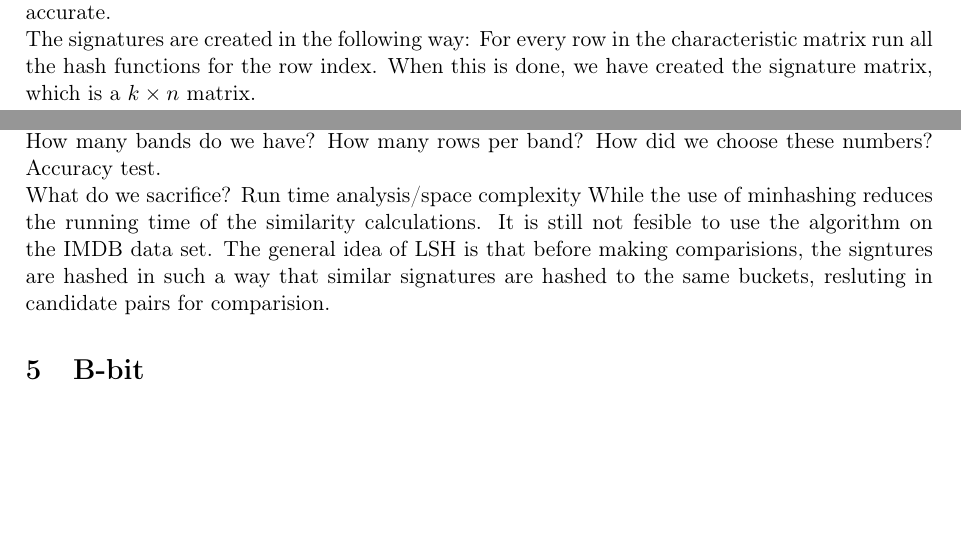
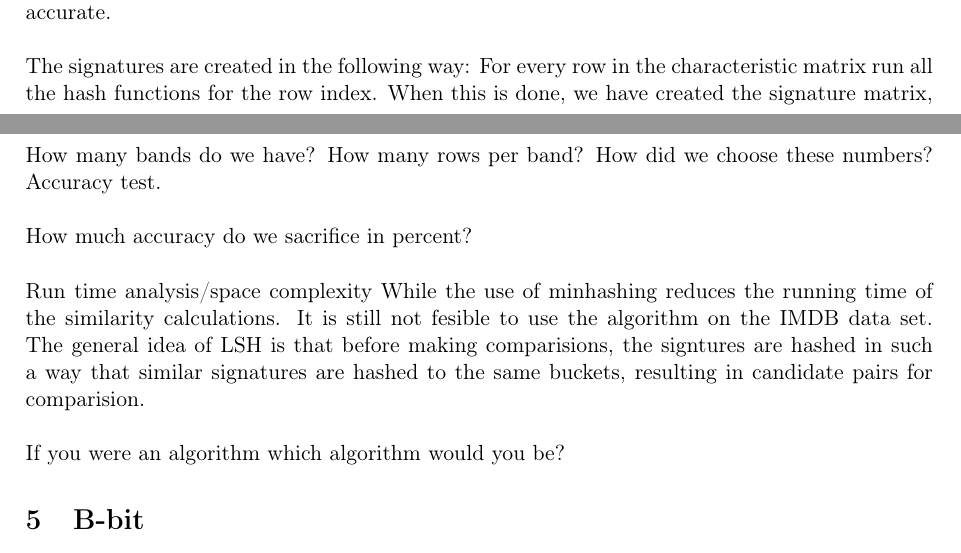
Before and after one commit to MadsWesti/SAD2, a LaTeX document (report/report v2.tex): two parts of pages 4 and 5 of 5, joined at a grey line, cut so that both start at the same text, the shorter picture padded with empty space. Compiled offline with pdfLaTeX.

Commit message:
Clarification an existential question

```diff
--- a/report/report v2.tex
+++ b/report/report v2.tex
@@ -104,9 +104,9 @@ The actual running time with the naïve implementation takes too long for our no
 \end{figure}
 
 \section{Min Hashing}
-Since the permutation of such a large matrix is infeasible, we create $k$ hash functions. The idea is to take the large sets and represent them as signatures. The signiatures take up a fraction af the space of the original set. The signatures give an approximation of the data and isn't exactly accurate.
+Since the permutation of such a large matrix is infeasible, we create $k$ hash functions. The idea is to take the large sets and represent them as signatures. The signiatures take up a fraction af the space of the original set. The signatures give an approximation of the data and isn't exactly accurate.\\
 
-The signatures are created in the following way: For every row in the characteristic matrix run all the hash functions for the row index. When this is done, we have created the signature matrix, which is a $k\times n$ matrix.
+The signatures are created in the following way: For every row in the characteristic matrix run all the hash functions for the row index. When this is done, we have created the signature matrix, which is a $k\times n$ matrix.\\
 
 We are using universal hashing\footnote{$(ax + b) \bmod p$} as our hashing functions, where there will be some collisions in the hashes. Some row indexes will be hashed to the same, but as long as $k$ is large it is not important (p. 83-84 in ch3). How did we choose our $k$? \\
 
@@ -119,9 +119,12 @@ What is an effective way of hashing keeping in mind that we want few false negat
 
-How many bands do we have? How many rows per band? How did we choose these numbers? Accuracy test.
+How many bands do we have? How many rows per band? How did we choose these numbers? Accuracy test.\\
 
-What do we sacrifice?
+How much accuracy do we sacrifice in percent?\\
+
 Run time analysis/space complexity
-While the use of minhashing reduces the running time of the similarity calculations. It is still not fesible to use the algorithm on the IMDB data set. The general idea of LSH is that before making comparisions, the signtures are hashed in such a way that similar signatures are hashed to the same buckets, resluting in candidate pairs for comparision.
+While the use of minhashing reduces the running time of the similarity calculations. It is still not fesible to use the algorithm on the IMDB data set. The general idea of LSH is that before making comparisions, the signtures are hashed in such a way that similar signatures are hashed to the same buckets, resulting in candidate pairs for comparision.\\
+
+If you were an algorithm which algorithm would you be?
 
 \section{B-bit}
 
```
Also changed, not shown: report/report v2.tex (4 more changed lines).
